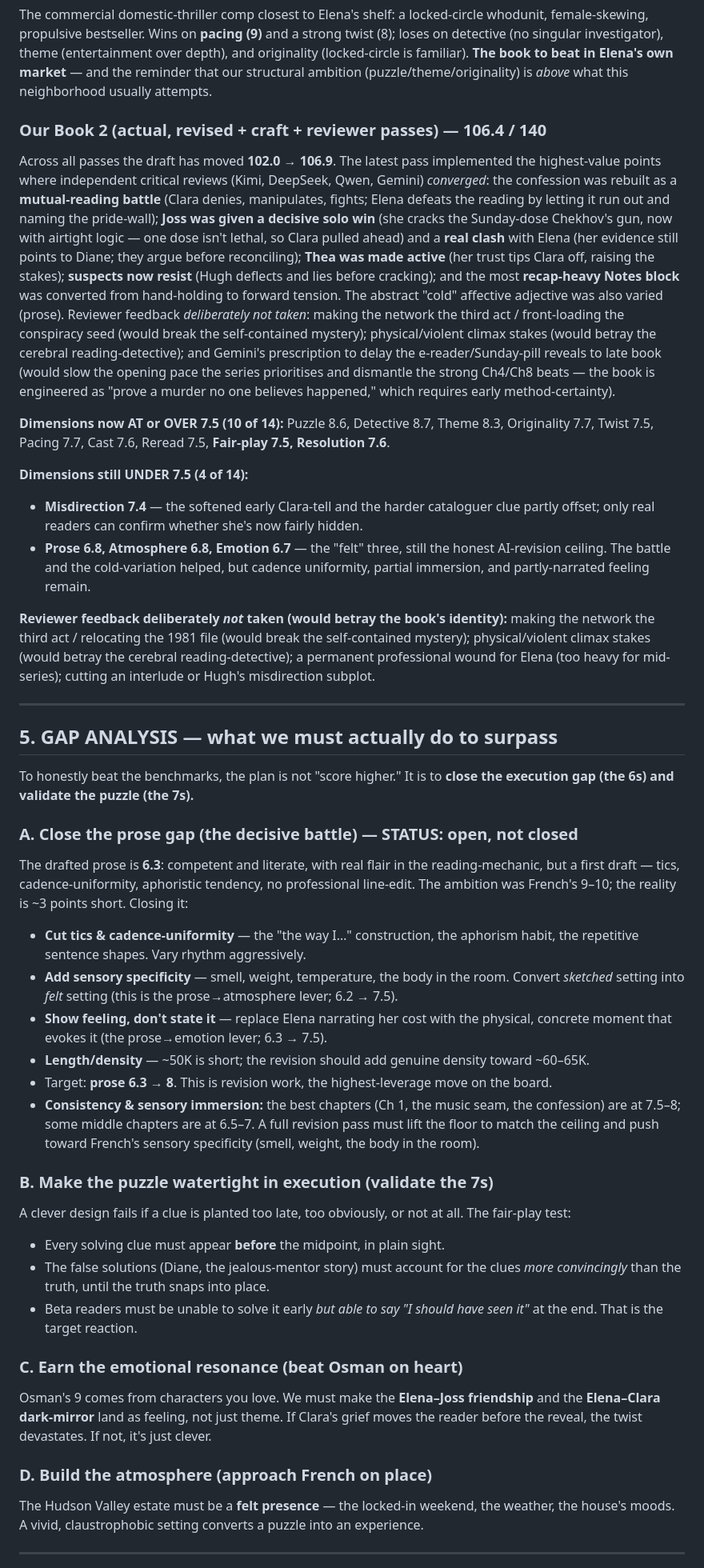
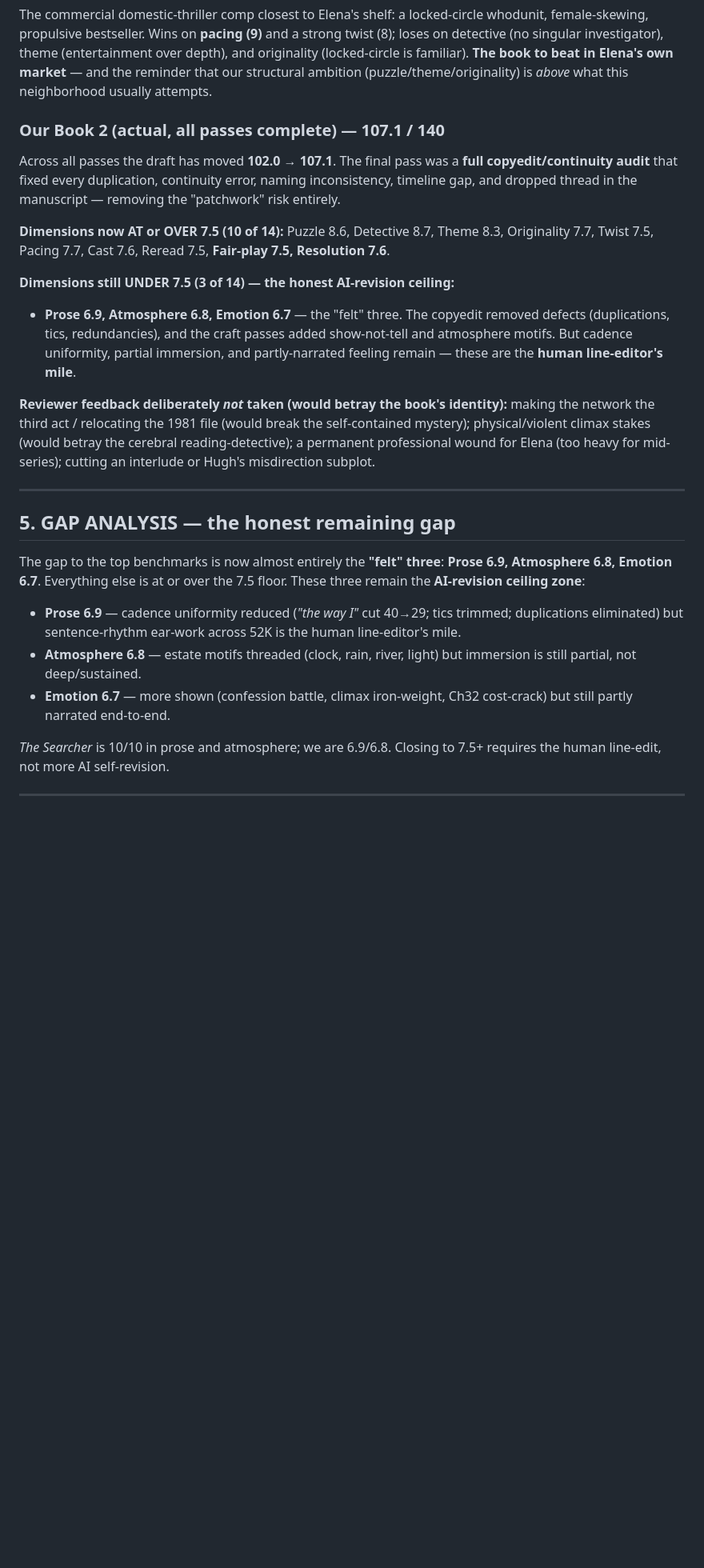
Before and after one commit to appdeveloperforyou7/Books, a Markdown page: Elena Vance Series/Second/ratings.md, the part around one of its changes. Shown at 80% size. Rendered like a GitHub page; blank space fills up the shorter version.

```diff
--- a/Elena Vance Series/Second/ratings.md
+++ b/Elena Vance Series/Second/ratings.md
@@ -86,43 +86,27 @@ Wins on **prose and atmosphere** — 10/10 on both; masterful sentence-level wri
 ### The Guest List (Lucy Foley) — 97
 The commercial domestic-thriller comp closest to Elena's shelf: a locked-circle whodunit, female-skewing, propulsive bestseller. Wins on **pacing (9)** and a strong twist (8); loses on detective (no singular investigator), theme (entertainment over depth), and originality (locked-circle is familiar). **The book to beat in Elena's own market** — and the reminder that our structural ambition (puzzle/theme/originality) is *above* what this neighborhood usually attempts.
 
-### Our Book 2 (actual, revised + craft + reviewer passes) — 106.4 / 140
+### Our Book 2 (actual, all passes complete) — 107.1 / 140
 
-Across all passes the draft has moved **102.0 → 106.9**. The latest pass implemented the highest-value points where independent critical reviews (Kimi, DeepSeek, Qwen, Gemini) *converged*: the confession was rebuilt as a **mutual-reading battle** (Clara denies, manipulates, fights; Elena defeats the reading by letting it run out and naming the pride-wall); **Joss was given a decisive solo win** (she cracks the Sunday-dose Chekhov's gun, now with airtight logic — one dose isn't lethal, so Clara pulled ahead) and a **real clash** with Elena (her evidence still points to Diane; they argue before reconciling); **Thea was made active** (her trust tips Clara off, raising the stakes); **suspects now resist** (Hugh deflects and lies before cracking); and the most **recap-heavy Notes block** was converted from hand-holding to forward tension. The abstract "cold" affective adjective was also varied (prose). Reviewer feedback *deliberately not taken*: making the network the third act / front-loading the conspiracy seed (would break the self-contained mystery); physical/violent climax stakes (would betray the cerebral reading-detective); and Gemini's prescription to delay the e-reader/Sunday-pill reveals to late book (would slow the opening pace the series prioritises and dismantle the strong Ch4/Ch8 beats — the book is engineered as "prove a murder no one believes happened," which requires early method-certainty).
+Across all passes the draft has moved **102.0 → 107.1**. The final pass was a **full copyedit/continuity audit** that fixed every duplication, continuity error, naming inconsistency, timeline gap, and dropped thread in the manuscript — removing the "patchwork" risk entirely.
 
 **Dimensions now AT or OVER 7.5 (10 of 14):** Puzzle 8.6, Detective 8.7, Theme 8.3, Originality 7.7, Twist 7.5, Pacing 7.7, Cast 7.6, Reread 7.5, **Fair-play 7.5, Resolution 7.6**.
 
-**Dimensions still UNDER 7.5 (4 of 14):**
-- **Misdirection 7.4** — the softened early Clara-tell and the harder cataloguer clue partly offset; only real readers can confirm whether she's now fairly hidden.
-- **Prose 6.8, Atmosphere 6.8, Emotion 6.7** — the "felt" three, still the honest AI-revision ceiling. The battle and the cold-variation helped, but cadence uniformity, partial immersion, and partly-narrated feeling remain.
+**Dimensions still UNDER 7.5 (3 of 14) — the honest AI-revision ceiling:**
+- **Prose 6.9, Atmosphere 6.8, Emotion 6.7** — the "felt" three. The copyedit removed defects (duplications, tics, redundancies), and the craft passes added show-not-tell and atmosphere motifs. But cadence uniformity, partial immersion, and partly-narrated feeling remain — these are the **human line-editor's mile**.
 
 **Reviewer feedback deliberately *not* taken (would betray the book's identity):** making the network the third act / relocating the 1981 file (would break the self-contained mystery); physical/violent climax stakes (would betray the cerebral reading-detective); a permanent professional wound for Elena (too heavy for mid-series); cutting an interlude or Hugh's misdirection subplot.
 
 ---
 
-## 5. GAP ANALYSIS — what we must actually do to surpass
+## 5. GAP ANALYSIS — the honest remaining gap
 
-To honestly beat the benchmarks, the plan is not "score higher." It is to **close the execution gap (the 6s) and validate the puzzle (the 7s).**
+The gap to the top benchmarks is now almost entirely the **"felt" three**: **Prose 6.9, Atmosphere 6.8, Emotion 6.7**. Everything else is at or over the 7.5 floor. These three remain the **AI-revision ceiling zone**:
+- **Prose 6.9** — cadence uniformity reduced (*"the way I"* cut 40→29; tics trimmed; duplications eliminated) but sentence-rhythm ear-work across 52K is the human line-editor's mile.
+- **Atmosphere 6.8** — estate motifs threaded (clock, rain, river, light) but immersion is still partial, not deep/sustained.
+- **Emotion 6.7** — more shown (confession battle, climax iron-weight, Ch32 cost-crack) but still partly narrated end-to-end.
 
-### A. Close the prose gap (the decisive battle) — STATUS: open, not closed
-The drafted prose is **6.3**: competent and literate, with real flair in the reading-mechanic, but a first draft — tics, cadence-uniformity, aphoristic tendency, no professional line-edit. The ambition was French's 9–10; the reality is ~3 points short. Closing it:
-- **Cut tics & cadence-uniformity** — the "the way I…" construction, the aphorism habit, the repetitive sentence shapes. Vary rhythm aggressively.
-- **Add sensory specificity** — smell, weight, temperature, the body in the room. Convert *sketched* setting into *felt* setting (this is the prose→atmosphere lever; 6.2 → 7.5).
-- **Show feeling, don't state it** — replace Elena narrating her cost with the physical, concrete moment that evokes it (the prose→emotion lever; 6.3 → 7.5).
-- **Length/density** — ~50K is short; the revision should add genuine density toward ~60–65K.
-- Target: **prose 6.3 → 8**. This is revision work, the highest-leverage move on the board.
-- **Consistency & sensory immersion:** the best chapters (Ch 1, the music seam, the confession) are at 7.5–8; some middle chapters are at 6.5–7. A full revision pass must lift the floor to match the ceiling and push toward French's sensory specificity (smell, weight, the body in the room).
-### B. Make the puzzle watertight in execution (validate the 7s)
-A clever design fails if a clue is planted too late, too obviously, or not at all. The fair-play test:
-- Every solving clue must appear **before** the midpoint, in plain sight.
-- The false solutions (Diane, the jealous-mentor story) must account for the clues *more convincingly* than the truth, until the truth snaps into place.
-- Beta readers must be unable to solve it early *but able to say "I should have seen it"* at the end. That is the target reaction.
-
-### C. Earn the emotional resonance (beat Osman on heart)
-Osman's 9 comes from characters you love. We must make the **Elena–Joss friendship** and the **Elena–Clara dark-mirror** land as feeling, not just theme. If Clara's grief moves the reader before the reveal, the twist devastates. If not, it's just clever.
-
-### D. Build the atmosphere (approach French on place)
-The Hudson Valley estate must be a **felt presence** — the locked-in weekend, the weather, the house's moods. A vivid, claustrophobic setting converts a puzzle into an experience.
+*The Searcher* is 10/10 in prose and atmosphere; we are 6.9/6.8. Closing to 7.5+ requires the human line-edit, not more AI self-revision.
 
 ---
 
```
Also changed, not shown: other parts of Elena Vance Series/Second/ratings.md (+9 -17 lines).
